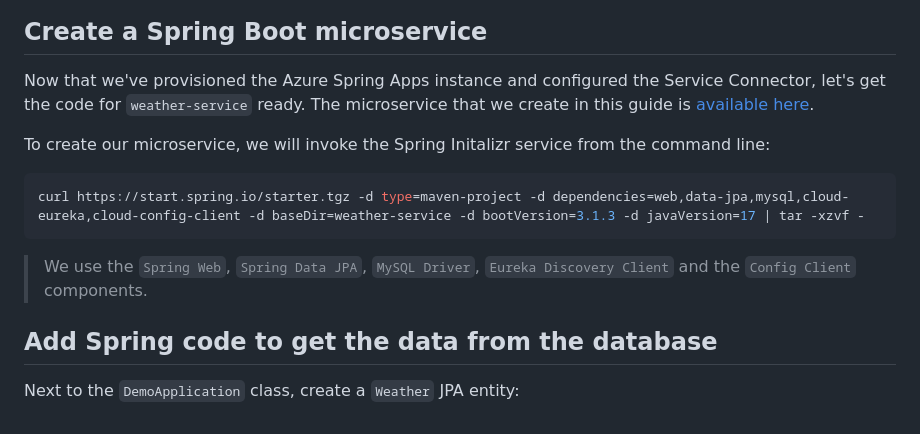
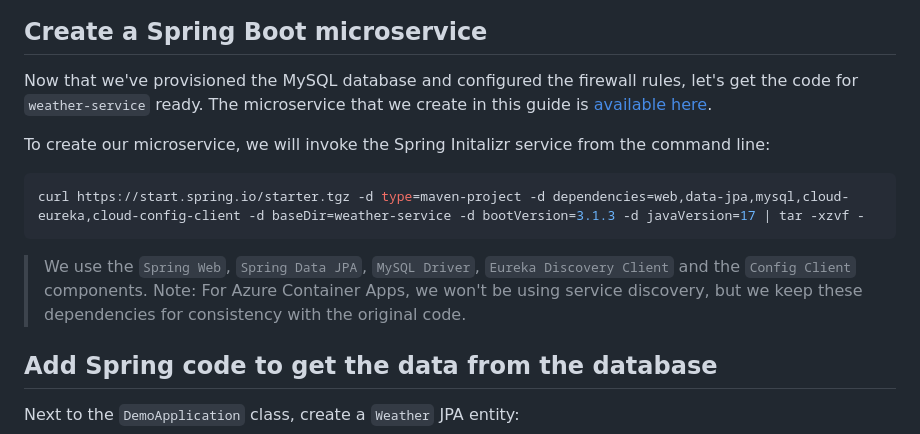
Before and after one commit to microsoft/azure-spring-apps-training, a Markdown page: 07-build-a-spring-boot-microservice-using-mysql/README.md, the part around one of its changes. Drawn GitHub-style.

````diff
--- a/07-build-a-spring-boot-microservice-using-mysql/README.md
+++ b/07-build-a-spring-boot-microservice-using-mysql/README.md
@@ -102,7 +54,7 @@ In the [Azure Portal](https://portal.azure.com/?WT.mc_id=java-0000-judubois):
 
 ## Create a Spring Boot microservice
 
-Now that we've provisioned the Azure Spring Apps instance and configured the Service Connector, let's get the code for `weather-service` ready. The microservice that we create in this guide is [available here](weather-service/).
+Now that we've provisioned the MySQL database and configured the firewall rules, let's get the code for `weather-service` ready. The microservice that we create in this guide is [available here](weather-service/).
 
 To create our microservice, we will invoke the Spring Initalizr service from the command line:
 
@@ -110,7 +62,7 @@ To create our microservice, we will invoke the Spring Initalizr service from the
 curl https://start.spring.io/starter.tgz -d type=maven-project -d dependencies=web,data-jpa,mysql,cloud-eureka,cloud-config-client -d baseDir=weather-service -d bootVersion=3.1.3 -d javaVersion=17 | tar -xzvf -
 ```
 
-> We use the `Spring Web`, `Spring Data JPA`, `MySQL Driver`, `Eureka Discovery Client` and the `Config Client` components.
+> We use the `Spring Web`, `Spring Data JPA`, `MySQL Driver`, `Eureka Discovery Client` and the `Config Client` components. Note: For Azure Container Apps, we won't be using service discovery, but we keep these dependencies for consistency with the original code.
 
 ## Add Spring code to get the data from the database
 
````
Also changed, not shown: other parts of 07-build-a-spring-boot-microservice-using-mysql/README.md (+56 -65 lines), 06-build-a-reactive-spring-boot-microservice-using-cosmosdb/README.md (+58 -43 lines), 08-build-a-spring-cloud-gateway/README.md (+83 -20 lines).
